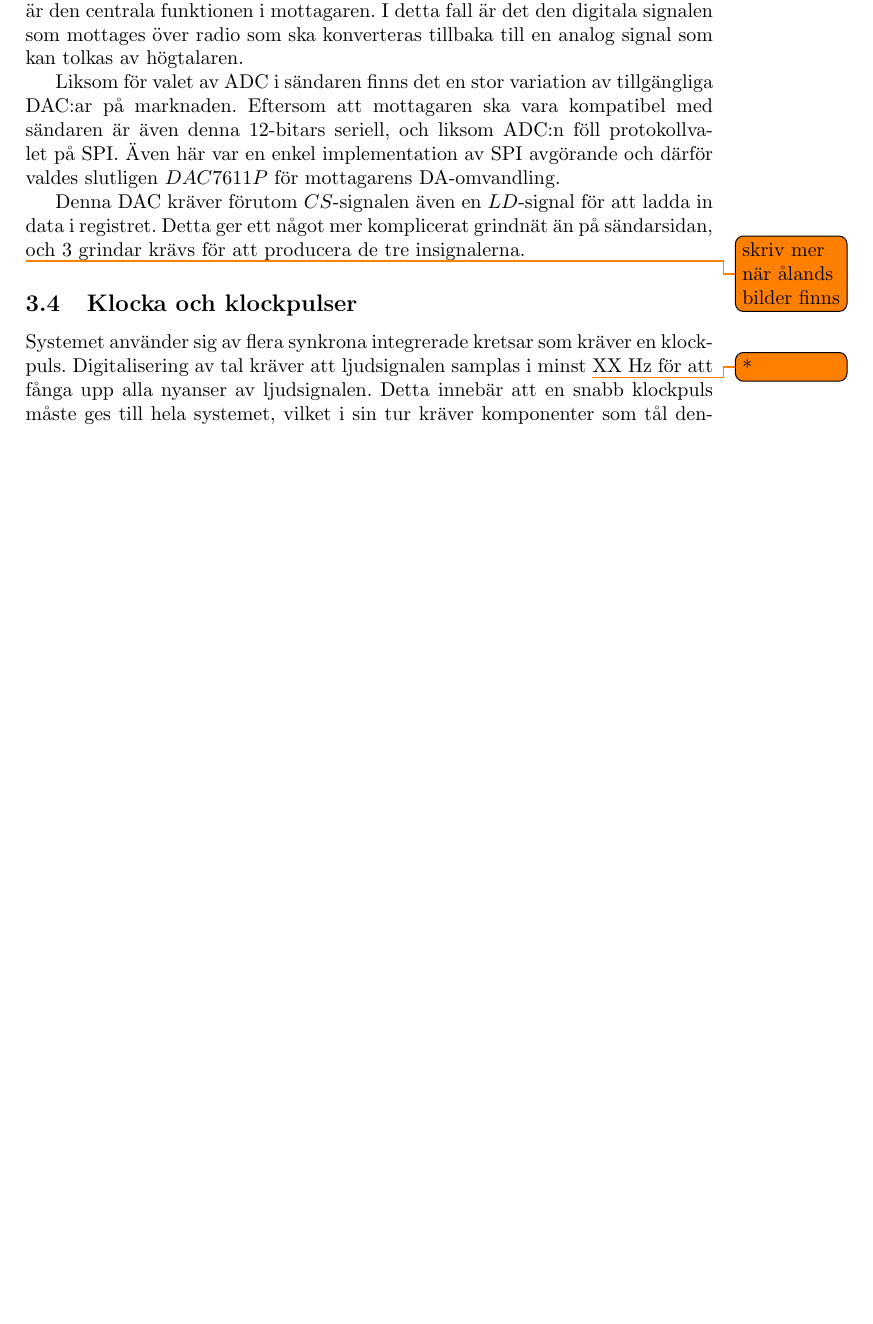
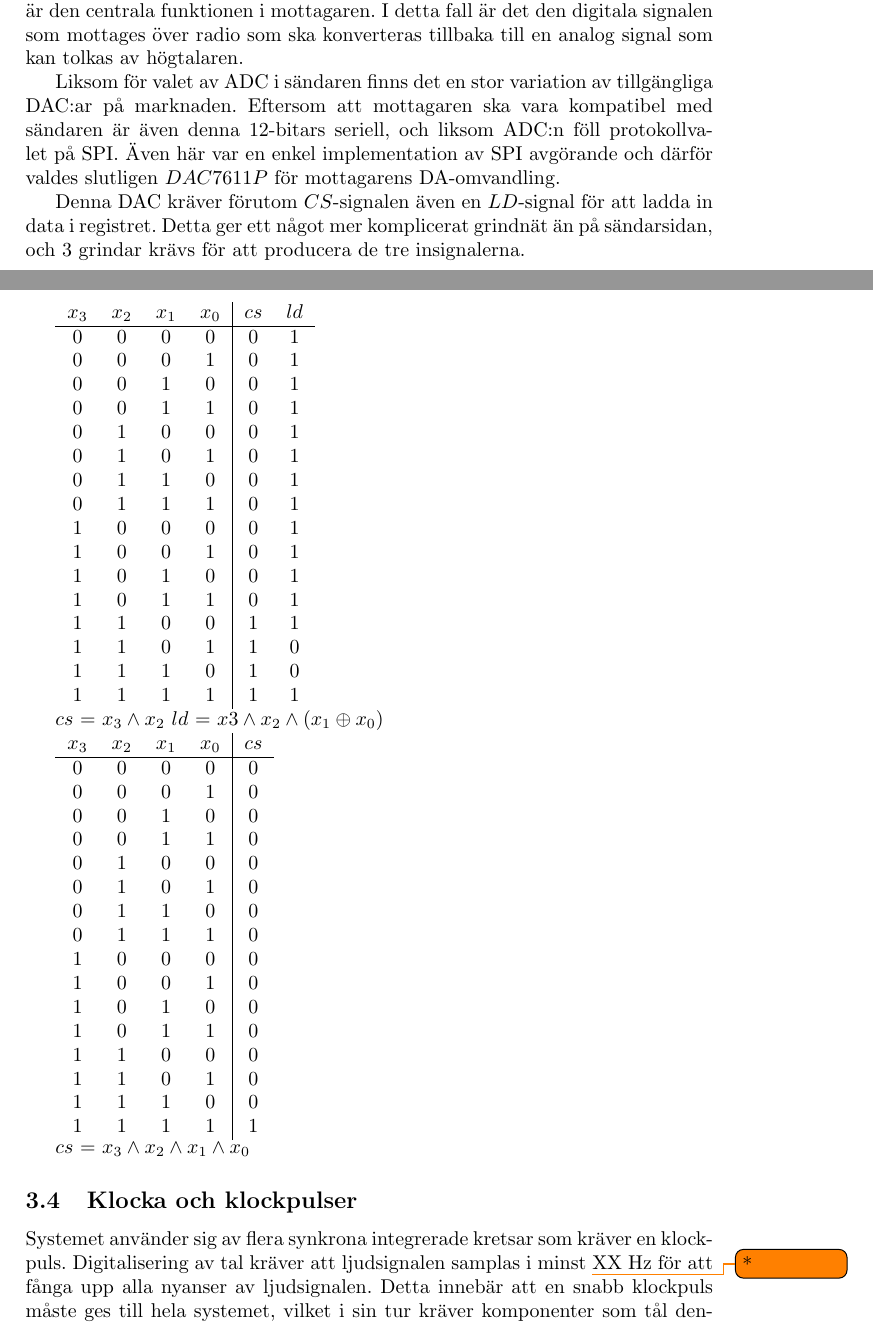
Before and after one commit to bjoernaf/dte_rapport, a LaTeX document (project_report_forsberg_lundgren_sharyari.tex): part of page 3 of 4 before the commit and two parts of pages 3 and 6 of 7 after it, the two joined at a grey line, cut so that both start at the same text, the shorter picture padded with empty space. Compiled offline with pdfLaTeX.

Commit message:
Bara slängt in grejer

```diff
--- a/project_report_forsberg_lundgren_sharyari.tex
+++ b/project_report_forsberg_lundgren_sharyari.tex
@@ -192,8 +192,54 @@ Denna DAC kräver förutom $CS$-signalen även en $LD$-signal för att ladda in
 i registret. Detta ger ett något mer komplicerat grindnät än på sändarsidan, och
 3 grindar krävs för att producera de tre insignalerna.
 
-\todo{skriv mer när ålands bilder finns}
+\includegraphics{adccircuit.png}
+\includegraphics{daccircuit.png}
 
+\begin{tabular}{c c c c| c c}
+$x_3$ & $x_2$ & $x_1$ & $x_0$ & $cs$ & $ld$ \\\hline
+0 & 0 & 0 & 0 & 0 & 1 \\
+0 & 0 & 0 & 1 & 0 & 1 \\
+0 & 0 & 1 & 0 & 0 & 1 \\
+0 & 0 & 1 & 1 & 0 & 1 \\
+0 & 1 & 0 & 0 & 0 & 1 \\
+0 & 1 & 0 & 1 & 0 & 1 \\
+0 & 1 & 1 & 0 & 0 & 1 \\
+0 & 1 & 1 & 1 & 0 & 1 \\
+1 & 0 & 0 & 0 & 0 & 1 \\
+1 & 0 & 0 & 1 & 0 & 1 \\
+1 & 0 & 1 & 0 & 0 & 1 \\
+1 & 0 & 1 & 1 & 0 & 1 \\
+1 & 1 & 0 & 0 & 1 & 1 \\
+1 & 1 & 0 & 1 & 1 & 0 \\
+1 & 1 & 1 & 0 & 1 & 0 \\
+1 & 1 & 1 & 1 & 1 & 1 \\
+\end{tabular}
+
+$cs$ = $x_3 \wedge x_2$
+$ld$ = $x3 \wedge x_2 \wedge (x_1 \oplus x_0)$
+
+
+\begin{tabular}{c c c c| c}
+$x_3$ & $x_2$ & $x_1$ & $x_0$ & $cs$ \\\hline
+0 & 0 & 0 & 0 & 0 \\
+0 & 0 & 0 & 1 & 0 \\
+0 & 0 & 1 & 0 & 0 \\
+0 & 0 & 1 & 1 & 0 \\
+0 & 1 & 0 & 0 & 0 \\
+0 & 1 & 0 & 1 & 0 \\
+0 & 1 & 1 & 0 & 0 \\
+0 & 1 & 1 & 1 & 0 \\
+1 & 0 & 0 & 0 & 0 \\
+1 & 0 & 0 & 1 & 0 \\
+1 & 0 & 1 & 0 & 0 \\
+1 & 0 & 1 & 1 & 0 \\
+1 & 1 & 0 & 0 & 0 \\
+1 & 1 & 0 & 1 & 0 \\
+1 & 1 & 1 & 0 & 0 \\
+1 & 1 & 1 & 1 & 1 \\
+\end{tabular}
+
+$cs$ = $x_3 \wedge x_2 \wedge x_1 \wedge x_0$
 
 \subsection{Klocka och klockpulser}
 
```
Also changed, not shown: adccircuit.png (added), daccircuit.png (added).
